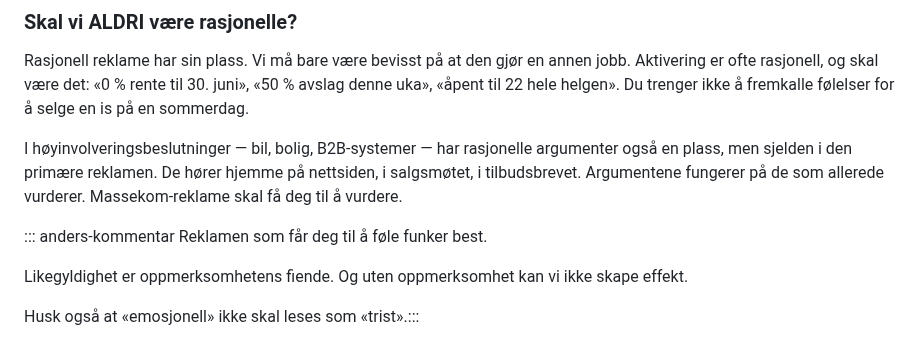
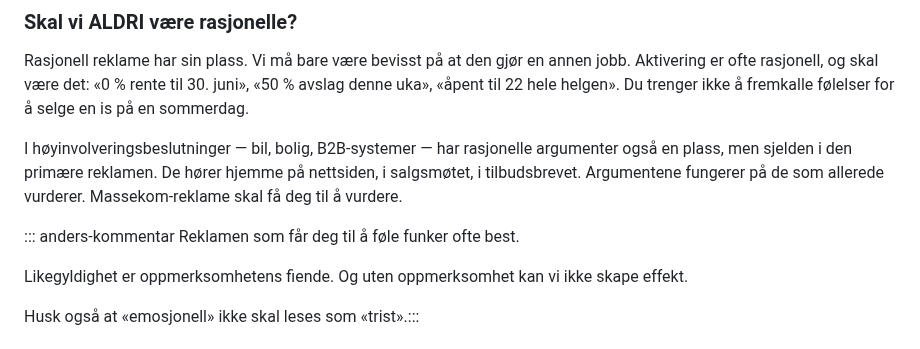
Before and after one commit to fiskaturet/morgenstern_kurs, a Markdown page: kurs-innhold/dag-4.md, the part around the change. Rendered like a GitHub page.

Commit message:
Modify emotional advertising effectiveness statementla til ofte
Updated the statement about emotional advertising to indicate it often works best.

```diff
--- a/kurs-innhold/dag-4.md
+++ b/kurs-innhold/dag-4.md
@@ -51,7 +51,7 @@ Rasjonell reklame har sin plass. Vi må bare være bevisst på at den gjør en a
 I høyinvolveringsbeslutninger — bil, bolig, B2B-systemer — har rasjonelle argumenter også en plass, men sjelden i den primære reklamen. De hører hjemme på nettsiden, i salgsmøtet, i tilbudsbrevet. Argumentene fungerer på de som allerede vurderer. Massekom-reklame skal få deg til å vurdere.
 
 ::: anders-kommentar
-Reklamen som får deg til å føle funker best.
+Reklamen som får deg til å føle funker ofte best.
 
 Likegyldighet er oppmerksomhetens fiende. Og uten oppmerksomhet kan vi ikke skape effekt.
 
```
